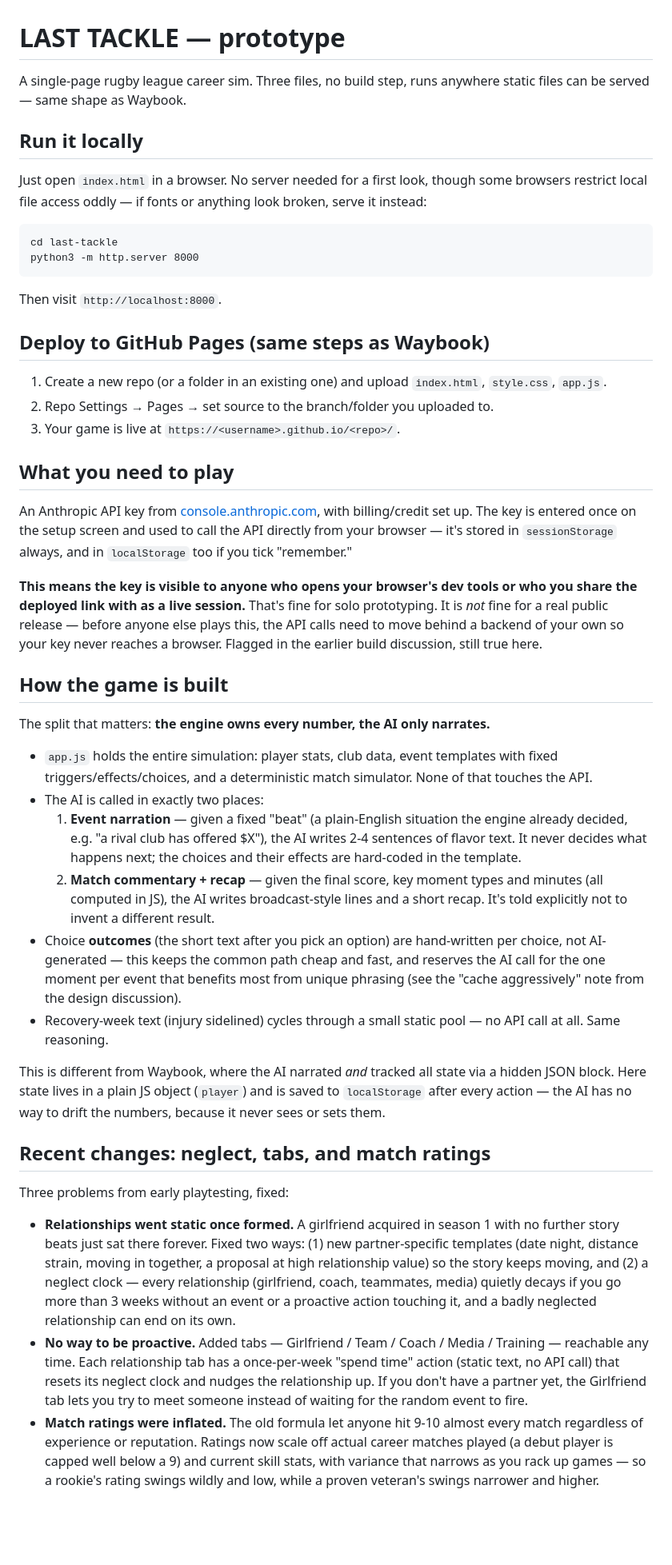
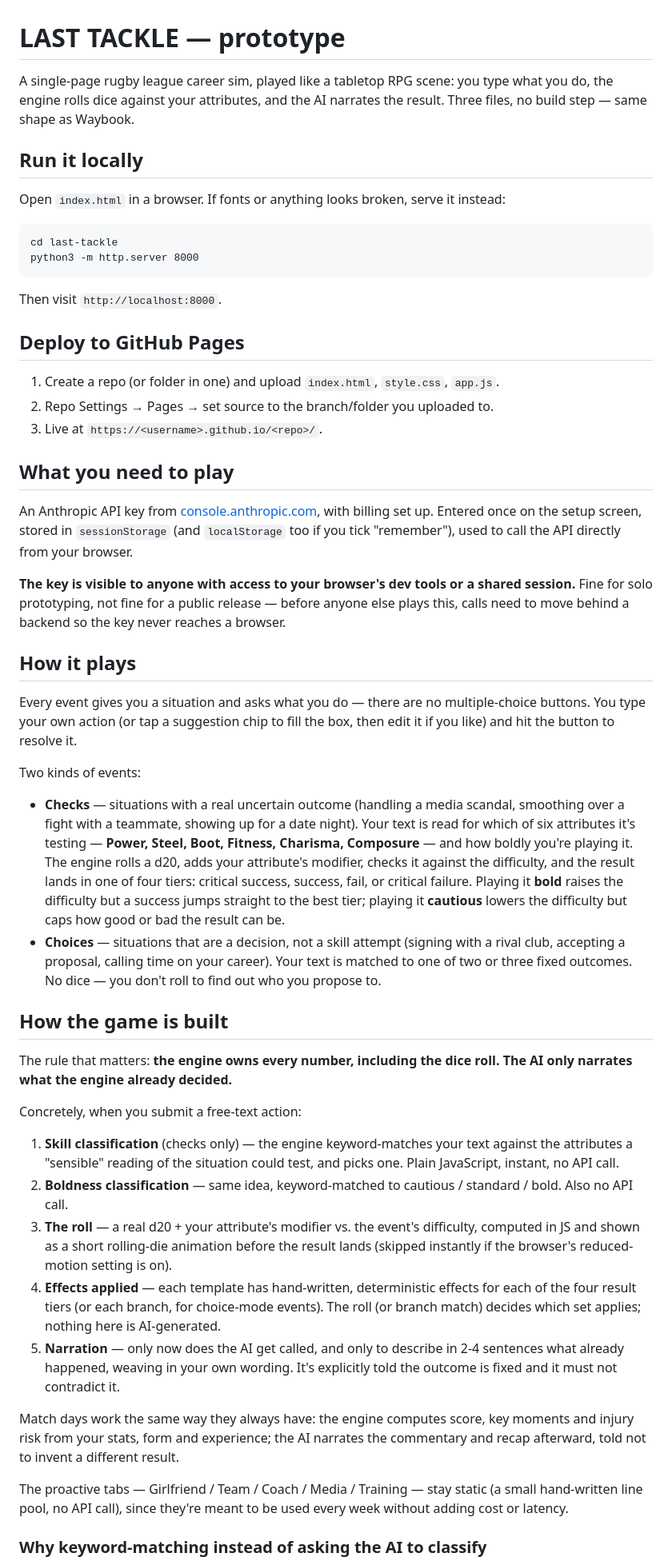
Before and after one commit to samueleaton92-hash/Last-Tackle, a Markdown page: README.md, the part around one of its changes. Shown at 80% size. Drawn GitHub-style; blank space fills up the shorter version.

````diff
--- a/README.md
+++ b/README.md
@@ -1,10 +1,10 @@
 # LAST TACKLE — prototype
 
-A single-page rugby league career sim. Three files, no build step, runs anywhere static files can be served — same shape as Waybook.
+A single-page rugby league career sim, played like a tabletop RPG scene: you type what you do, the engine rolls dice against your attributes, and the AI narrates the result. Three files, no build step — same shape as Waybook.
 
 ## Run it locally
 
-Just open `index.html` in a browser. No server needed for a first look, though some browsers restrict local file access oddly — if fonts or anything look broken, serve it instead:
+Open `index.html` in a browser. If fonts or anything looks broken, serve it instead:
 
 ```
 cd last-tackle
@@ -13,36 +13,42 @@ python3 -m http.server 8000
 
 Then visit `http://localhost:8000`.
 
-## Deploy to GitHub Pages (same steps as Waybook)
+## Deploy to GitHub Pages
 
-1. Create a new repo (or a folder in an existing one) and upload `index.html`, `style.css`, `app.js`.
+1. Create a repo (or folder in one) and upload `index.html`, `style.css`, `app.js`.
 2. Repo Settings → Pages → set source to the branch/folder you uploaded to.
-3. Your game is live at `https://<username>.github.io/<repo>/`.
+3. Live at `https://<username>.github.io/<repo>/`.
 
 ## What you need to play
 
-An Anthropic API key from [console.anthropic.com](https://console.anthropic.com), with billing/credit set up. The key is entered once on the setup screen and used to call the API directly from your browser — it's stored in `sessionStorage` always, and in `localStorage` too if you tick "remember."
+An Anthropic API key from [console.anthropic.com](https://console.anthropic.com), with billing set up. Entered once on the setup screen, stored in `sessionStorage` (and `localStorage` too if you tick "remember"), used to call the API directly from your browser.
 
-**This means the key is visible to anyone who opens your browser's dev tools or who you share the deployed link with as a live session.** That's fine for solo prototyping. It is *not* fine for a real public release — before anyone else plays this, the API calls need to move behind a backend of your own so your key never reaches a browser. Flagged in the earlier build discussion, still true here.
+**The key is visible to anyone with access to your browser's dev tools or a shared session.** Fine for solo prototyping, not fine for a public release — before anyone else plays this, calls need to move behind a backend so the key never reaches a browser.
+
+## How it plays
+
+Every event gives you a situation and asks what you do — there are no multiple-choice buttons. You type your own action (or tap a suggestion chip to fill the box, then edit it if you like) and hit the button to resolve it.
+
+Two kinds of events:
+
+- **Checks** — situations with a real uncertain outcome (handling a media scandal, smoothing over a fight with a teammate, showing up for a date night). Your text is read for which of six attributes it's testing — **Power, Steel, Boot, Fitness, Charisma, Composure** — and how boldly you're playing it. The engine rolls a d20, adds your attribute's modifier, checks it against the difficulty, and the result lands in one of four tiers: critical success, success, fail, or critical failure. Playing it **bold** raises the difficulty but a success jumps straight to the best tier; playing it **cautious** lowers the difficulty but caps how good or bad the result can be.
+- **Choices** — situations that are a decision, not a skill attempt (signing with a rival club, accepting a proposal, calling time on your career). Your text is matched to one of two or three fixed outcomes. No dice — you don't roll to find out who you propose to.
 
 ## How the game is built
 
-The split that matters: **the engine owns every number, the AI only narrates.**
+The rule that matters: **the engine owns every number, including the dice roll. The AI only narrates what the engine already decided.**
 
-- `app.js` holds the entire simulation: player stats, club data, event templates with fixed triggers/effects/choices, and a deterministic match simulator. None of that touches the API.
-- The AI is called in exactly two places:
-  1. **Event narration** — given a fixed "beat" (a plain-English situation the engine already decided, e.g. "a rival club has offered $X"), the AI writes 2-4 sentences of flavor text. It never decides what happens next; the choices and their effects are hard-coded in the template.
-  2. **Match commentary + recap** — given the final score, key moment types and minutes (all computed in JS), the AI writes broadcast-style lines and a short recap. It's told explicitly not to invent a different result.
-- Choice **outcomes** (the short text after you pick an option) are hand-written per choice, not AI-generated — this keeps the common path cheap and fast, and reserves the AI call for the one moment per event that benefits most from unique phrasing (see the "cache aggressively" note from the design discussion).
-- Recovery-week text (injury sidelined) cycles through a small static pool — no API call at all. Same reasoning.
+Concretely, when you submit a free-text action:
 
-This is different from Waybook, where the AI narrated *and* tracked all state via a hidden JSON block. Here state lives in a plain JS object (`player`) and is saved to `localStorage` after every action — the AI has no way to drift the numbers, because it never sees or sets them.
+1. **Skill classification** (checks only) — the engine keyword-matches your text against the attributes a "sensible" reading of the situation could test, and picks one. Plain JavaScript, instant, no API call.
+2. **Boldness classification** — same idea, keyword-matched to cautious / standard / bold. Also no API call.
+3. **The roll** — a real d20 + your attribute's modifier vs. the event's difficulty, computed in JS and shown as a short rolling-die animation before the result lands (skipped instantly if the browser's reduced-motion setting is on).
+4. **Effects applied** — each template has hand-written, deterministic effects for each of the four result tiers (or each branch, for choice-mode events). The roll (or branch match) decides which set applies; nothing here is AI-generated.
+5. **Narration** — only now does the AI get called, and only to describe in 2-4 sentences what already happened, weaving in your own wording. It's explicitly told the outcome is fixed and it must not contradict it.
 
-## Recent changes: neglect, tabs, and match ratings
+Match days work the same way they always have: the engine computes score, key moments and injury risk from your stats, form and experience; the AI narrates the commentary and recap afterward, told not to invent a different result.
 
-Three problems from early playtesting, fixed:
+The proactive tabs — Girlfriend / Team / Coach / Media / Training — stay static (a small hand-written line pool, no API call), since they're meant to be used every week without adding cost or latency.
 
-- **Relationships went static once formed.** A girlfriend acquired in season 1 with no further story beats just sat there forever. Fixed two ways: (1) new partner-specific templates (date night, distance strain, moving in together, a proposal at high relationship value) so the story keeps moving, and (2) a neglect clock — every relationship (girlfriend, coach, teammates, media) quietly decays if you go more than 3 weeks without an event or a proactive action touching it, and a badly neglected relationship can end on its own.
-- **No way to be proactive.** Added tabs — Girlfriend / Team / Coach / Media / Training — reachable any time. Each relationship tab has a once-per-week "spend time" action (static text, no API call) that resets its neglect clock and nudges the relationship up. If you don't have a partner yet, the Girlfriend tab lets you try to meet someone instead of waiting for the random event to fire.
-- **Match ratings were inflated.** The old formula let anyone hit 9-10 almost every match regardless of experience or reputation. Ratings now scale off actual career matches played (a debut player is capped well below a 9) and current skill stats, with variance that narrows as you rack up games — so a rookie's rating swings wildly and low, while a proven veteran's swings narrower and higher.
+### Why keyword-matching instead of asking the AI to classify
 
````
Also changed, not shown: other parts of README.md (+18 -14 lines).
